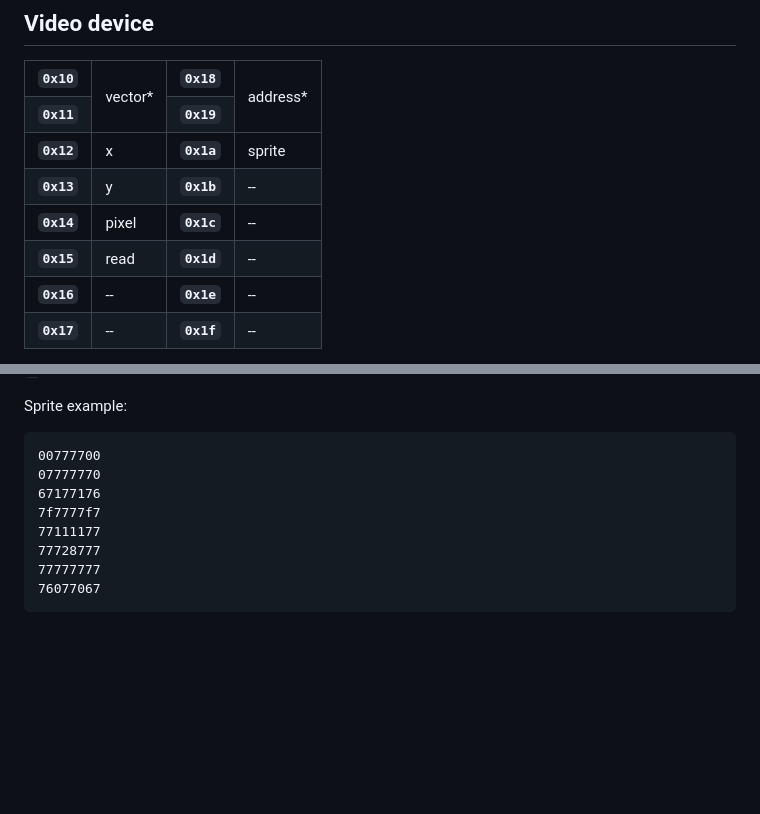
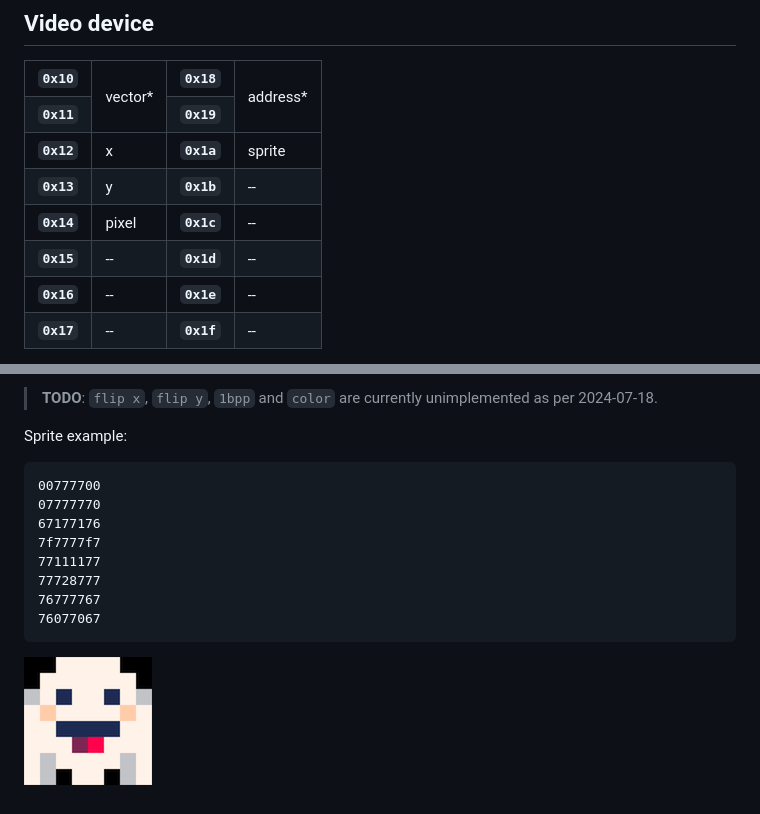
Before and after one commit to PIWEEK/coco-8, a Markdown page: coco-vm/README.md, 2 parts joined by grey strips. Rendered like a GitHub page; pictures changed too: docs/sprite_screenshot.png (added); blank space fills up the shorter version.

Commit message:
Implement Sprite DEO

````diff
--- a/coco-vm/README.md
+++ b/coco-vm/README.md
@@ -29,7 +29,7 @@ Sending a non-zero byte to the **`debug` port** will ouput CPU debug information
   <tr><th><code>0x12</code></th><td>x</td><th><code>0x1a</code></th><td>sprite</td></tr>
   <tr><th><code>0x13</code></th><td>y</td><th><code>0x1b</code></th><td>--</td></tr>
   <tr><th><code>0x14</code></th><td>pixel</td><th><code>0x1c</code></th><td>--</td></tr>
-  <tr><th><code>0x15</code></th><td>read</td><th><code>0x1d</code></th><td>--</td></tr>
+  <tr><th><code>0x15</code></th><td>--</td><th><code>0x1d</code></th><td>--</td></tr>
   <tr><th><code>0x16</code></th><td>--</td><th><code>0x1e</code></th><td>--</td></tr>
   <tr><th><code>0x17</code></th><td>--</td><th><code>0x1f</code></th><td>--</td></tr>
 </table>
@@ -85,3 +105,5 @@ The **`sprite` port** is used to draw sprites (or tiles). A sprite a 8x8 pixel i
+> **TODO**: `flip x`, `flip y`, `1bpp` and `color` are currently unimplemented as per 2024-07-18.
+
 Sprite example:
 
 ```
@@ -91,6 +113,8 @@ Sprite example:
 7f7777f7
 77111177
 77728777
-77777777
+76777767
 76077067
 ```
+
+![Sprite screenshot](../docs/sprite_screenshot.png)
````
Also changed, not shown: other parts of coco-vm/README.md (+20 -0 lines), 7 other files.
